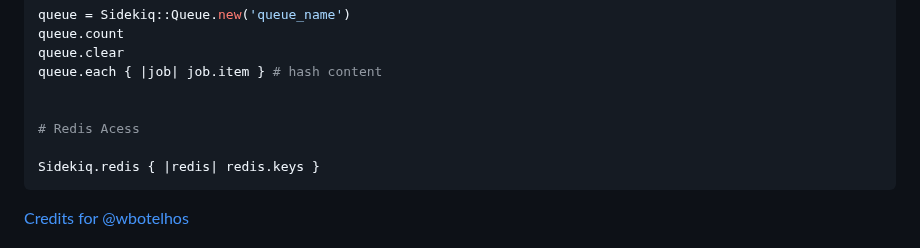
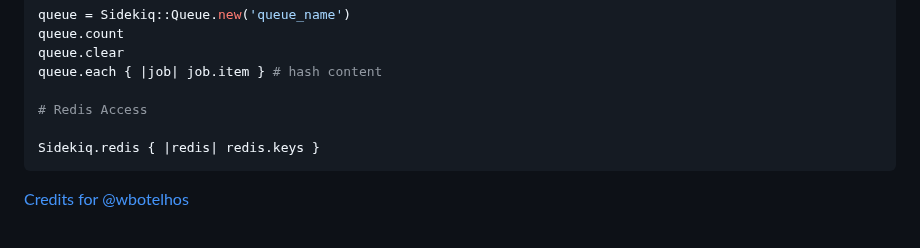
Before and after one commit to LucasBarretto86/LearningRails, a Markdown page: README.md, the part around the change. Drawn GitHub-style.

````diff
--- a/README.md
+++ b/README.md
@@ -991,8 +991,7 @@ queue.count
 queue.clear
 queue.each { |job| job.item } # hash content
 
-
-# Redis Acess
+# Redis Access
 
 Sidekiq.redis { |redis| redis.keys }
 ```
````
